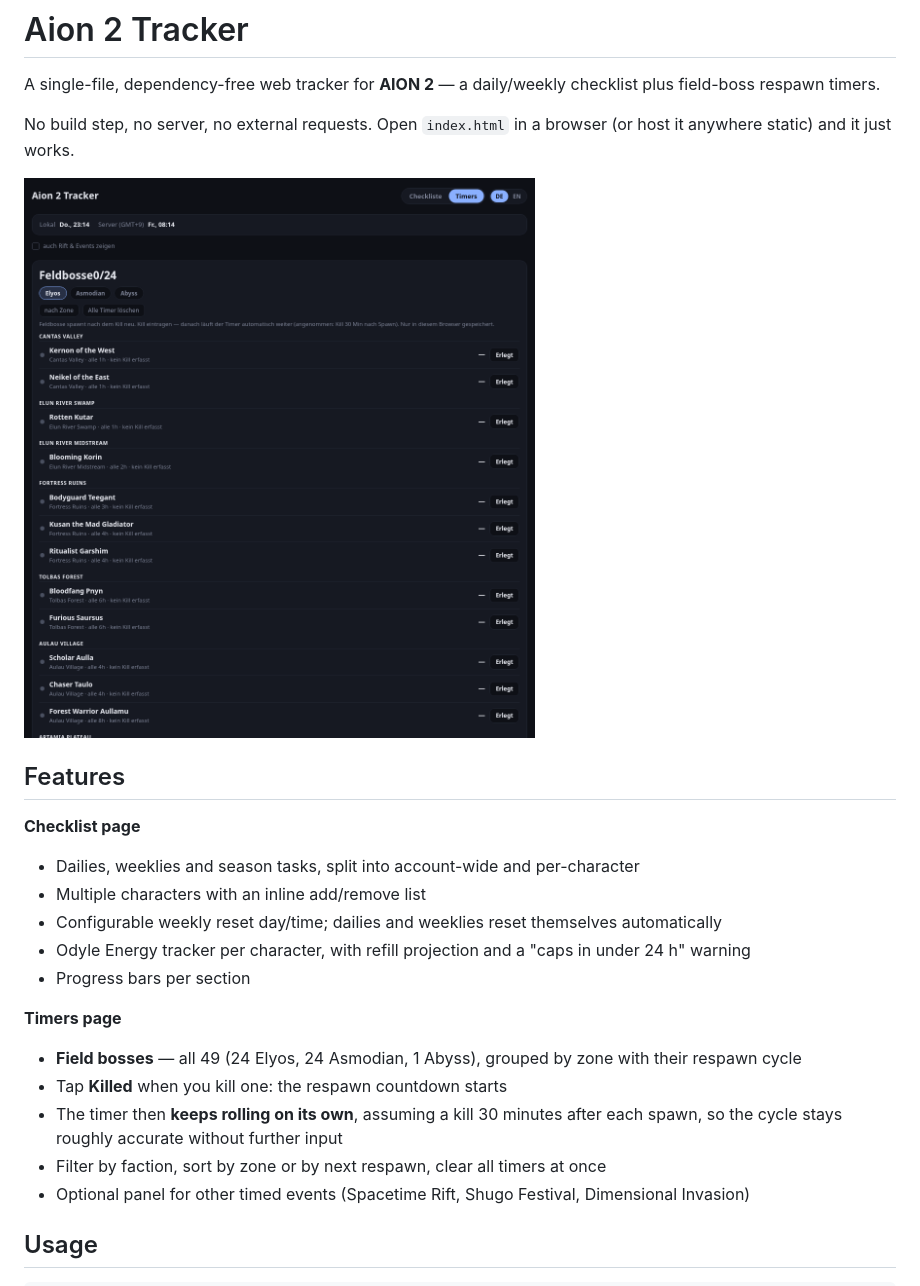
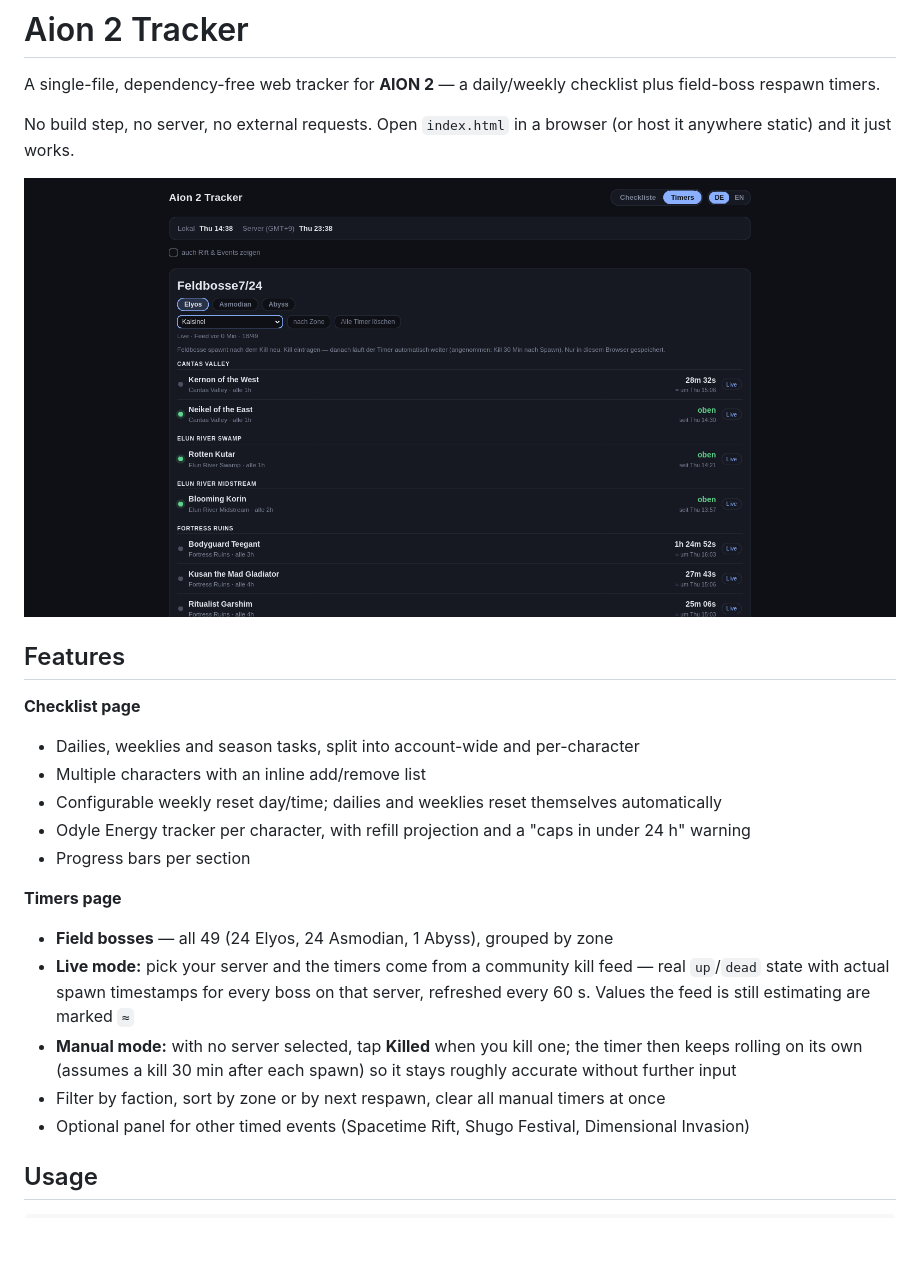
Before and after one commit to MythosOfs/aion2-tracker, a Markdown page: README.md, the part around the change printed below. GitHub-like rendering; pictures changed too: preview.png; blank space fills up the shorter version.

```diff
--- a/README.md
+++ b/README.md
@@ -16,10 +16,10 @@ No build step, no server, no external requests. Open `index.html` in a browser (
 - Progress bars per section
 
 **Timers page**
-- **Field bosses** — all 49 (24 Elyos, 24 Asmodian, 1 Abyss), grouped by zone with their respawn cycle
-- Tap **Killed** when you kill one: the respawn countdown starts
-- The timer then **keeps rolling on its own**, assuming a kill 30 minutes after each spawn, so the cycle stays roughly accurate without further input
-- Filter by faction, sort by zone or by next respawn, clear all timers at once
+- **Field bosses** — all 49 (24 Elyos, 24 Asmodian, 1 Abyss), grouped by zone
+- **Live mode:** pick your server and the timers come from a community kill feed — real `up`/`dead` state with actual spawn timestamps for every boss on that server, refreshed every 60 s. Values the feed is still estimating are marked `≈`
+- **Manual mode:** with no server selected, tap **Killed** when you kill one; the timer then keeps rolling on its own (assumes a kill 30 min after each spawn) so it stays roughly accurate without further input
+- Filter by faction, sort by zone or by next respawn, clear all manual timers at once
 - Optional panel for other timed events (Spacetime Rift, Shugo Festival, Dimensional Invasion)
 
 ## Usage
```
Also changed, not shown: other parts of README.md (+26 -2 lines), 1 other file.
